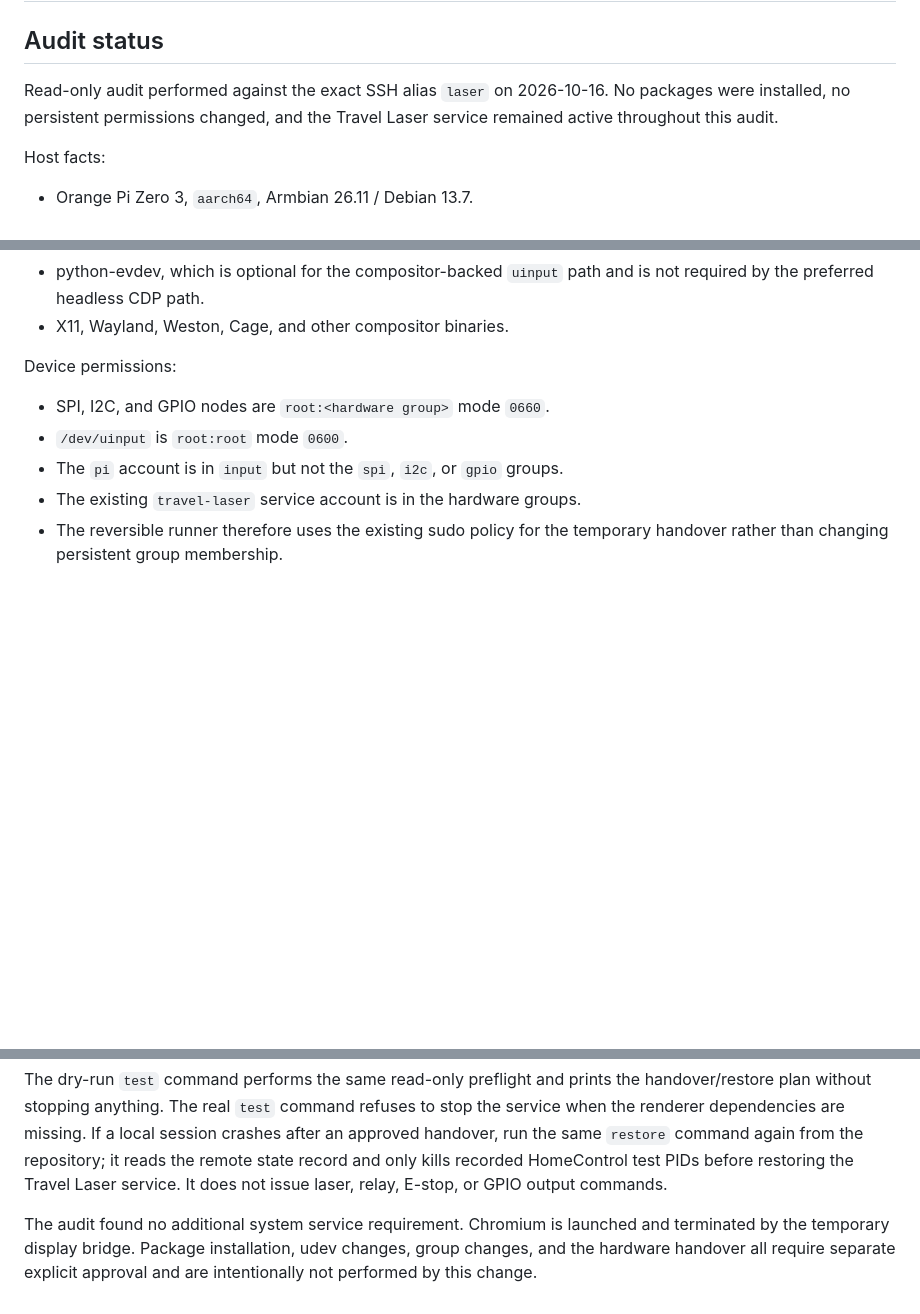
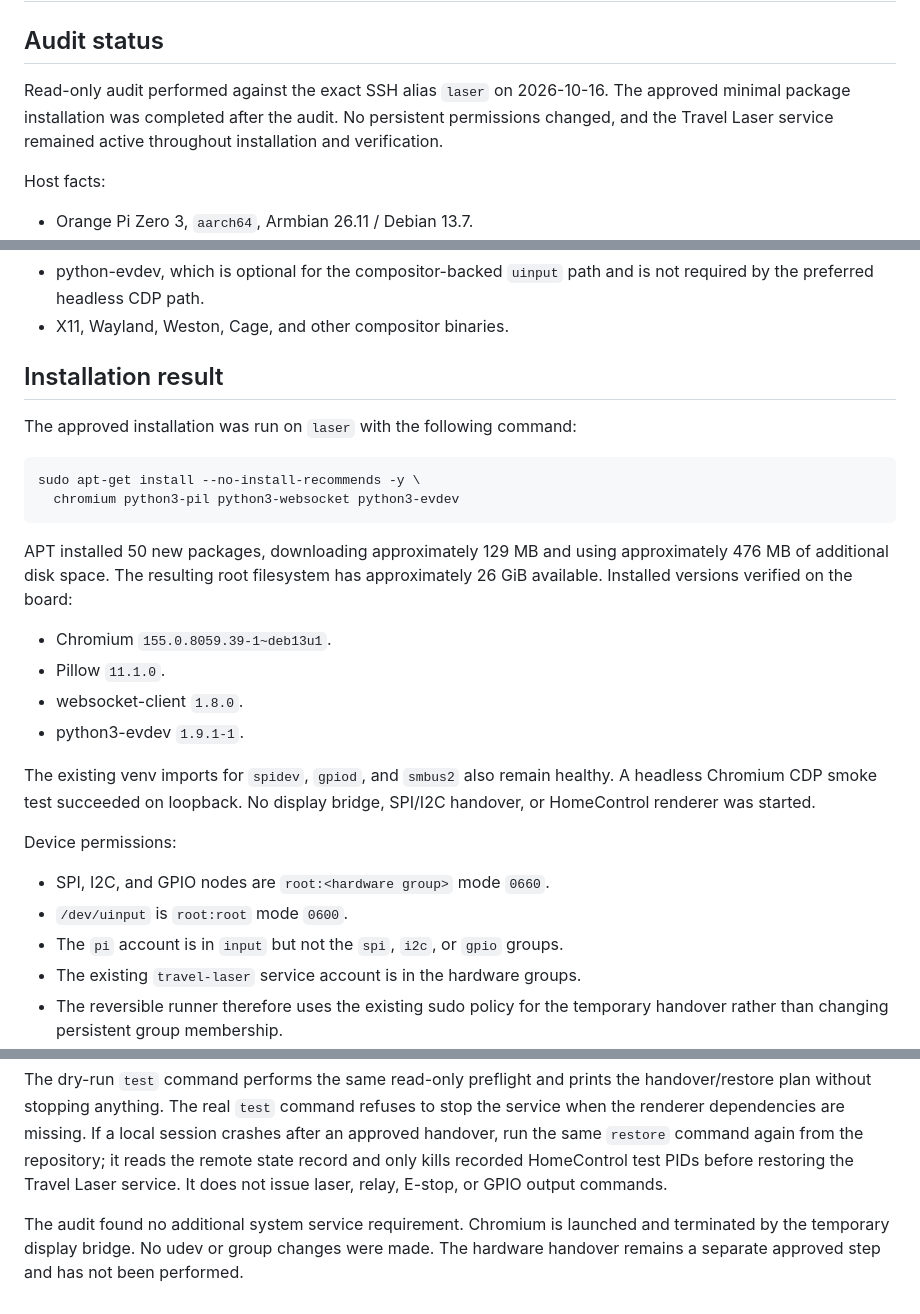
Before and after one commit to pengels22/HomeControl, a Markdown page: 09_documentation/TRAVEL_LASER_CHROMIUM_BENCH_AUDIT_2026-10-16.md, 3 parts joined by grey strips. Rendered like a GitHub page; blank space fills up the shorter version.

Commit message:
docs: record Travel Laser renderer dependency install

````diff
--- a/09_documentation/TRAVEL_LASER_CHROMIUM_BENCH_AUDIT_2026-10-16.md
+++ b/09_documentation/TRAVEL_LASER_CHROMIUM_BENCH_AUDIT_2026-10-16.md
@@ -3,8 +3,9 @@
 ## Audit status
 
 Read-only audit performed against the exact SSH alias `laser` on 2026-10-16.
-No packages were installed, no persistent permissions changed, and the Travel
-Laser service remained active throughout this audit.
+The approved minimal package installation was completed after the audit. No
+persistent permissions changed, and the Travel Laser service remained active
+throughout installation and verification.
 
 Host facts:
 
@@ -26,6 +27,28 @@ Missing renderer components:
 - python-evdev, which is optional for the compositor-backed `uinput` path and
   is not required by the preferred headless CDP path.
 - X11, Wayland, Weston, Cage, and other compositor binaries.
+
+## Installation result
+
+The approved installation was run on `laser` with the following command:
+
+```sh
+sudo apt-get install --no-install-recommends -y \
+  chromium python3-pil python3-websocket python3-evdev
+```
+
+APT installed 50 new packages, downloading approximately 129 MB and using
+approximately 476 MB of additional disk space. The resulting root filesystem
+has approximately 26 GiB available. Installed versions verified on the board:
+
+- Chromium `155.0.8059.39-1~deb13u1`.
+- Pillow `11.1.0`.
+- websocket-client `1.8.0`.
+- python3-evdev `1.9.1-1`.
+
+The existing venv imports for `spidev`, `gpiod`, and `smbus2` also remain
+healthy. A headless Chromium CDP smoke test succeeded on loopback. No display
+bridge, SPI/I2C handover, or HomeControl renderer was started.
 
 Device permissions:
 
@@ -95,6 +118,6 @@ Travel Laser service. It does not issue laser, relay, E-stop, or GPIO output
 commands.
 
 The audit found no additional system service requirement. Chromium is launched
-and terminated by the temporary display bridge. Package installation, udev
-changes, group changes, and the hardware handover all require separate explicit
-approval and are intentionally not performed by this change.
+and terminated by the temporary display bridge. No udev or group changes were
+made. The hardware handover remains a separate approved step and has not been
+performed.
````
